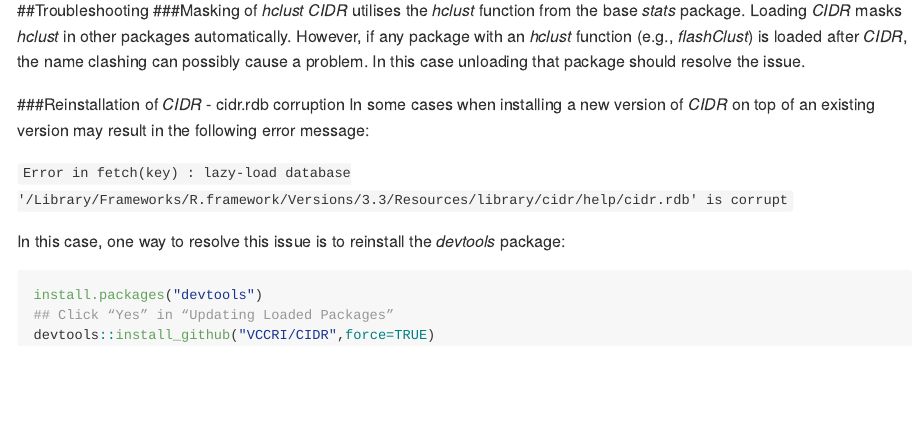
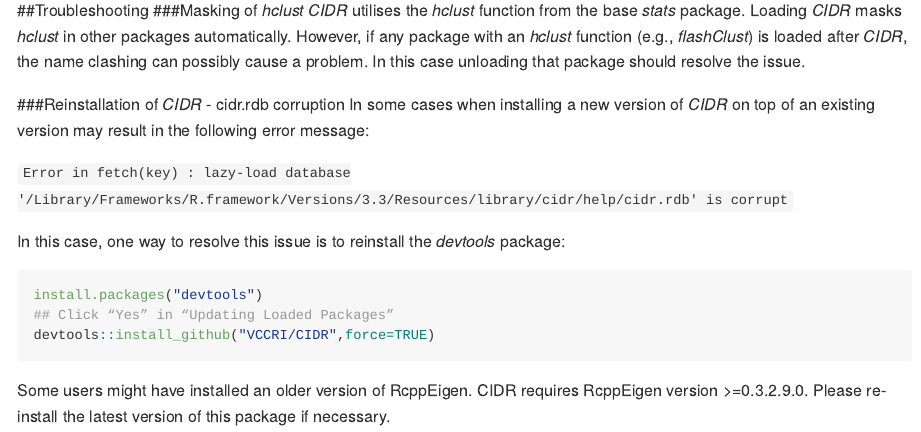
Before and after one commit to VCCRI/CIDR, an R Markdown document (README.Rmd): the page in a window 1100 px wide, from 1520 px down. Rendered offline with R 4.5, knitr and Pandoc, with nearby package versions.

Commit message:
Update README.Rmd

````diff
--- a/README.Rmd
+++ b/README.Rmd
@@ -95,3 +95,4 @@ install.packages("devtools")
 ## Click “Yes” in “Updating Loaded Packages”
 devtools::install_github("VCCRI/CIDR",force=TRUE)
 ```
+Some users might have installed an older version of RcppEigen. CIDR requires RcppEigen version >=0.3.2.9.0. Please re-install the latest version of this package if necessary.
````
